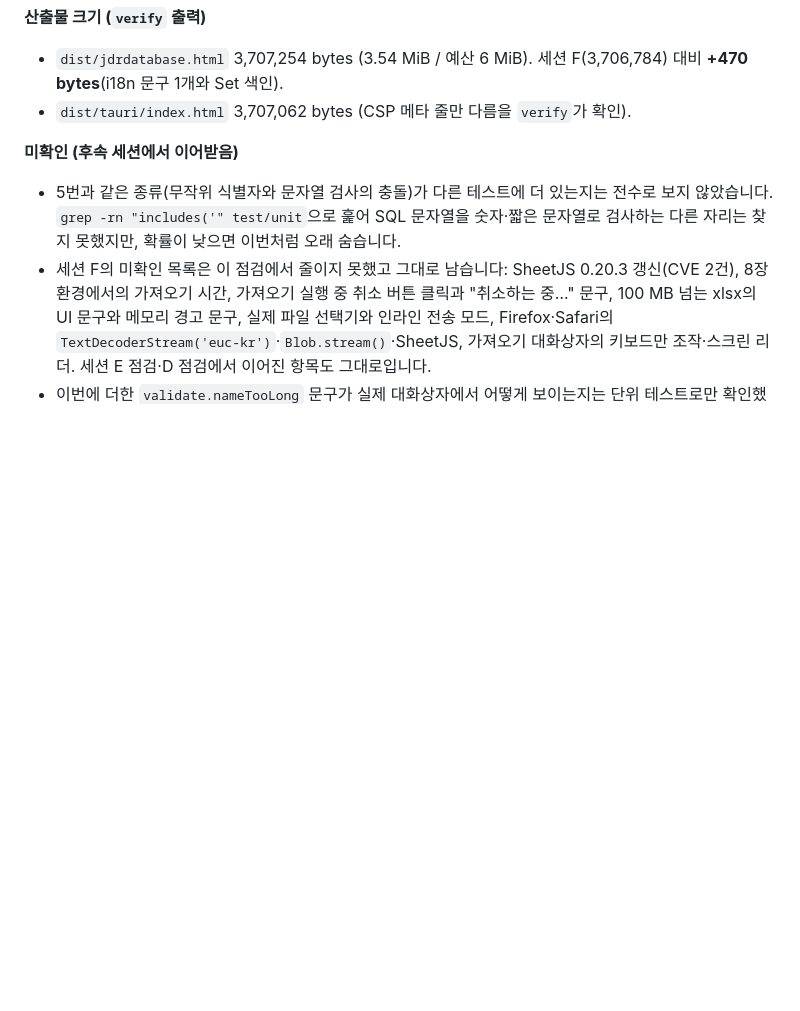
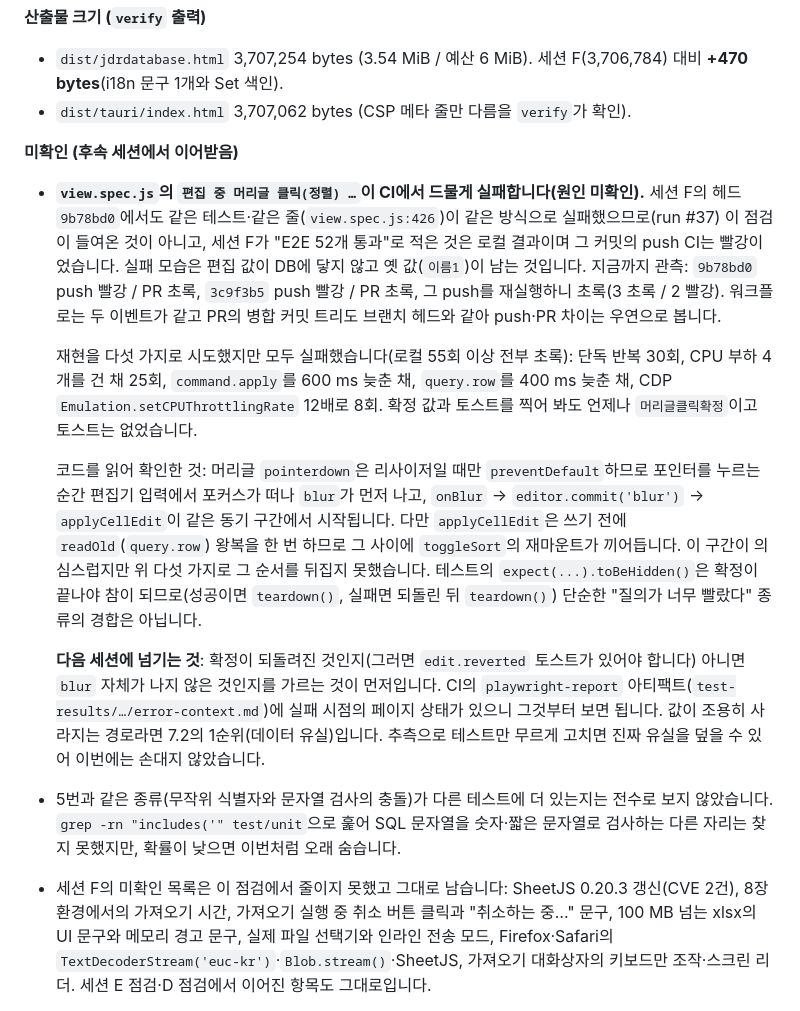
Before and after one commit to Jaydrobin/jdrdatabase, a Markdown page: docs/sessions.md, the part around the change. Rendered like a GitHub page; blank space fills up the shorter version.

Commit message:
docs(session): CI에서 드물게 실패하는 E2E 검사를 미확인으로 남긴다
`view.spec.js`의 `편집 중 머리글 클릭(정렬) …`이 CI에서 간헐적으로
실패한다. 세션 F의 헤드 `9b78bd0`에서도 같은 테스트·같은 줄이 같은
방식으로 실패했으므로 이 점검이 들여온 것이 아니다.

재현을 다섯 가지로 시도했지만(단독 반복, CPU 부하, command.apply 지연,
query.row 지연, CDP 12배 스로틀) 로컬 55회 이상이 모두 초록이라
원인을 특정하지 못했다. 관측 빈도와 코드를 읽어 확인한 것, 다음 세션이
먼저 볼 것(CI의 error-context.md)을 적어 둔다.

값이 조용히 사라지는 경로일 수 있어(7.2 1순위) 추측으로 테스트만
무르게 고치지 않았다.

Co-Authored-By: Claude Opus 5 <noreply@anthropic.com>
Claude-Session: https://claude.ai/code/session_014cWZxbQwLLsMuzerteTuex

```diff
--- a/docs/sessions.md
+++ b/docs/sessions.md
@@ -853,6 +853,32 @@ CI: 헤드 커밋 `b85738c`에서 `check-build-e2e` 초록(push·pull_request
 
 **미확인 (후속 세션에서 이어받음)**
 
+- **`view.spec.js`의 `편집 중 머리글 클릭(정렬) …`이 CI에서 드물게 실패합니다(원인 미확인).**
+  세션 F의 헤드 `9b78bd0`에서도 같은 테스트·같은 줄(`view.spec.js:426`)이 같은 방식으로
+  실패했으므로(run #37) 이 점검이 들여온 것이 아니고, 세션 F가 "E2E 52개 통과"로 적은 것은
+  로컬 결과이며 그 커밋의 push CI는 빨강이었습니다. 실패 모습은 편집 값이 DB에 닿지 않고 옛
+  값(`이름1`)이 남는 것입니다. 지금까지 관측: `9b78bd0` push 빨강 / PR 초록, `3c9f3b5` push
+  빨강 / PR 초록, 그 push를 재실행하니 초록(3 초록 / 2 빨강). 워크플로는 두 이벤트가 같고 PR의
+  병합 커밋 트리도 브랜치 헤드와 같아 push·PR 차이는 우연으로 봅니다.
+
+  재현을 다섯 가지로 시도했지만 모두 실패했습니다(로컬 55회 이상 전부 초록): 단독 반복 30회,
+  CPU 부하 4개를 건 채 25회, `command.apply`를 600 ms 늦춘 채, `query.row`를 400 ms 늦춘 채,
+  CDP `Emulation.setCPUThrottlingRate` 12배로 8회. 확정 값과 토스트를 찍어 봐도 언제나
+  `머리글클릭확정`이고 토스트는 없었습니다.
+
+  코드를 읽어 확인한 것: 머리글 `pointerdown`은 리사이저일 때만 `preventDefault`하므로 포인터를
+  누르는 순간 편집기 입력에서 포커스가 떠나 `blur`가 먼저 나고, `onBlur` → `editor.commit('blur')`
+  → `applyCellEdit`이 같은 동기 구간에서 시작됩니다. 다만 `applyCellEdit`은 쓰기 전에
+  `readOld`(`query.row`) 왕복을 한 번 하므로 그 사이에 `toggleSort`의 재마운트가 끼어듭니다.
+  이 구간이 의심스럽지만 위 다섯 가지로 그 순서를 뒤집지 못했습니다. 테스트의
+  `expect(...).toBeHidden()`은 확정이 끝나야 참이 되므로(성공이면 `teardown()`, 실패면 되돌린 뒤
+  `teardown()`) 단순한 "질의가 너무 빨랐다" 종류의 경합은 아닙니다.
+
+  **다음 세션에 넘기는 것**: 확정이 되돌려진 것인지(그러면 `edit.reverted` 토스트가 있어야
+  합니다) 아니면 `blur` 자체가 나지 않은 것인지를 가르는 것이 먼저입니다. CI의
+  `playwright-report` 아티팩트(`test-results/…/error-context.md`)에 실패 시점의 페이지 상태가
+  있으니 그것부터 보면 됩니다. 값이 조용히 사라지는 경로라면 7.2의 1순위(데이터 유실)입니다.
+  추측으로 테스트만 무르게 고치면 진짜 유실을 덮을 수 있어 이번에는 손대지 않았습니다.
 - 5번과 같은 종류(무작위 식별자와 문자열 검사의 충돌)가 다른 테스트에 더 있는지는 전수로 보지
   않았습니다. `grep -rn "includes('" test/unit`으로 훑어 SQL 문자열을 숫자·짧은 문자열로 검사하는
   다른 자리는 찾지 못했지만, 확률이 낮으면 이번처럼 오래 숨습니다.
```
